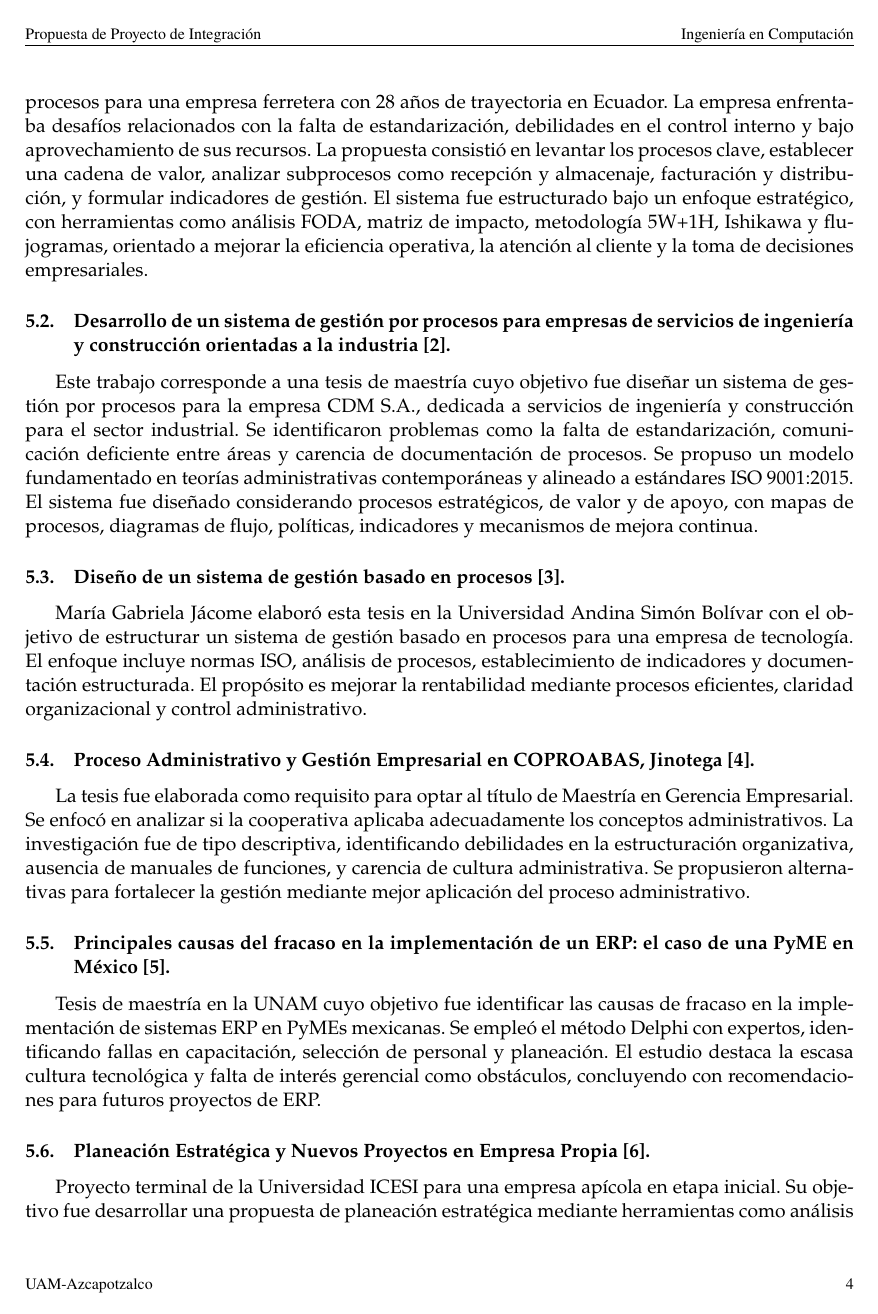
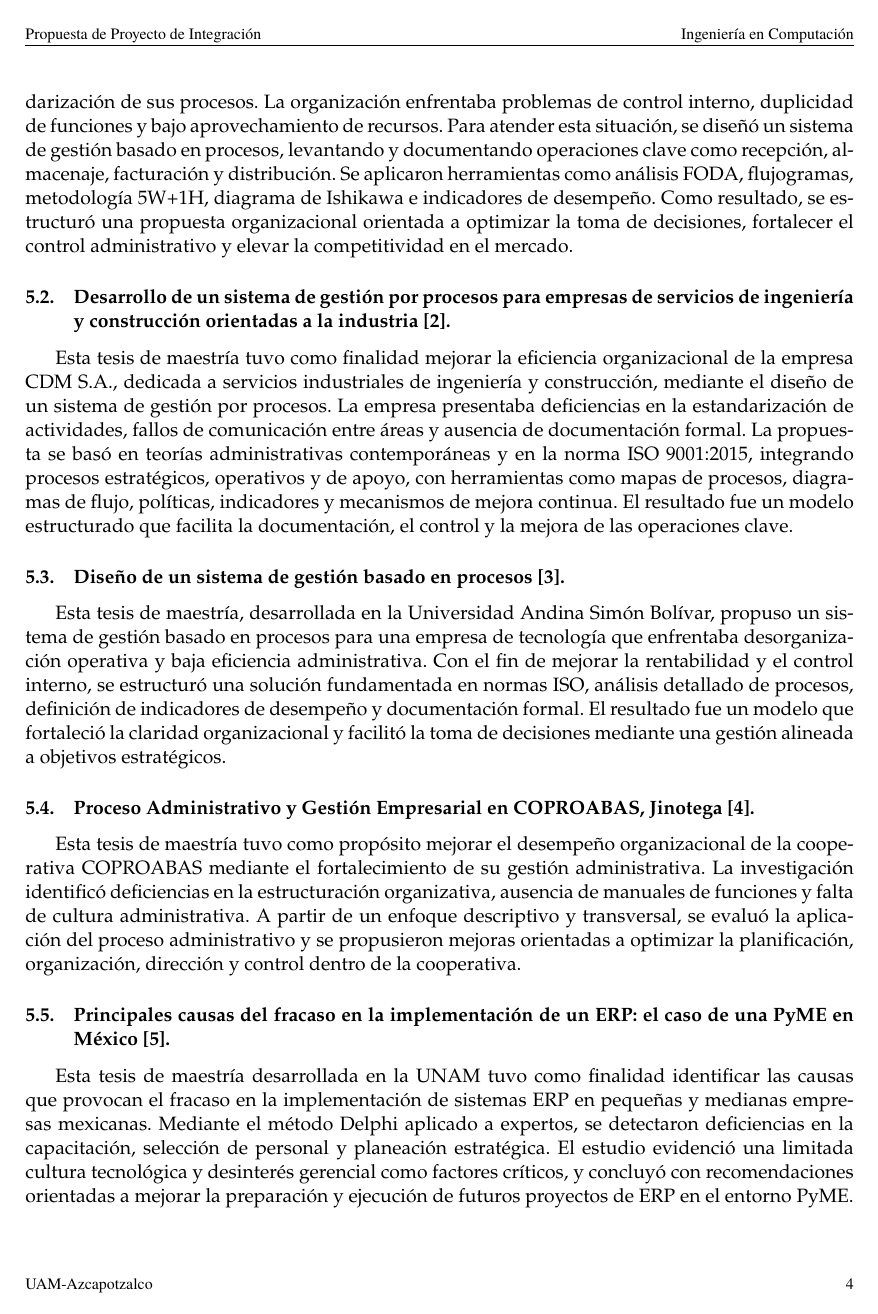
Before and after one commit to Giozar/propuesta-proyecto, a LaTeX document (main.tex, which reads cuerpo.tex): page 5 of 17. Compiled offline with pdfLaTeX.

Commit message:
Se arreglan las subsections de Trabajos relacionados

```diff
--- a/cuerpo.tex
+++ b/cuerpo.tex
@@ -43,24 +43,23 @@ A continuación se presentan ocho trabajos que abordan problemáticas similares
 
 \subsection{Elaboración de un sistema de gestión por procesos aplicado a una empresa dedicada a la distribución y comercialización de productos de ferretería y materiales de construcción \cite{Vargas2018}.}
 
-Este trabajo corresponde a un proyecto integrador previo a la obtención del título de Ingeniería en Auditoría y Contaduría Pública Autorizada. Su objetivo fue diseñar un sistema de gestión por procesos para una empresa ferretera con 28 años de trayectoria en Ecuador. La empresa enfrentaba desafíos relacionados con la falta de estandarización, debilidades en el control interno y bajo aprovechamiento de sus recursos. La propuesta consistió en levantar los procesos clave, establecer una cadena de valor, analizar subprocesos como recepción y almacenaje, facturación y distribución, y formular indicadores de gestión. El sistema fue estructurado bajo un enfoque estratégico, con herramientas como análisis FODA, matriz de impacto, metodología 5W+1H, Ishikawa y flujogramas, orientado a mejorar la eficiencia operativa, la atención al cliente y la toma de decisiones empresariales.
+Este proyecto integrador fue desarrollado en la Escuela Superior Politécnica del Litoral, Ecuador, con el objetivo de mejorar la eficiencia operativa de una empresa ferretera mediante la estandarización de sus procesos. La organización enfrentaba problemas de control interno, duplicidad de funciones y bajo aprovechamiento de recursos. Para atender esta situación, se diseñó un sistema de gestión basado en procesos, levantando y documentando operaciones clave como recepción, almacenaje, facturación y distribución. Se aplicaron herramientas como análisis FODA, flujogramas, metodología 5W+1H, diagrama de Ishikawa e indicadores de desempeño. Como resultado, se estructuró una propuesta organizacional orientada a optimizar la toma de decisiones, fortalecer el control administrativo y elevar la competitividad en el mercado.
 
 \subsection{Desarrollo de un sistema de gestión por procesos para empresas de servicios de ingeniería y construcción orientadas a la industria \cite{Munoz2018}.}
 
-Este trabajo corresponde a una tesis de maestría cuyo objetivo fue diseñar un sistema de gestión por procesos para la empresa CDM S.A., dedicada a servicios de ingeniería y construcción para el sector industrial. Se identificaron problemas como la falta de estandarización, comunicación deficiente entre áreas y carencia de documentación de procesos. Se propuso un modelo fundamentado en teorías administrativas contemporáneas y alineado a estándares ISO 9001:2015. El sistema fue diseñado considerando procesos estratégicos, de valor y de apoyo, con mapas de procesos, diagramas de flujo, políticas, indicadores y mecanismos de mejora continua.
+Esta tesis de maestría tuvo como finalidad mejorar la eficiencia organizacional de la empresa CDM S.A., dedicada a servicios industriales de ingeniería y construcción, mediante el diseño de un sistema de gestión por procesos. La empresa presentaba deficiencias en la estandarización de actividades, fallos de comunicación entre áreas y ausencia de documentación formal. La propuesta se basó en teorías administrativas contemporáneas y en la norma ISO 9001:2015, integrando procesos estratégicos, operativos y de apoyo, con herramientas como mapas de procesos, diagramas de flujo, políticas, indicadores y mecanismos de mejora continua. El resultado fue un modelo estructurado que facilita la documentación, el control y la mejora de las operaciones clave.
 
 \subsection{Diseño de un sistema de gestión basado en procesos \cite{Jacome2016}.}
 
-María Gabriela Jácome elaboró esta tesis en la Universidad Andina Simón Bolívar con el objetivo de estructurar un sistema de gestión basado en procesos para una empresa de tecnología. El enfoque incluye normas ISO, análisis de procesos, establecimiento de indicadores y documentación estructurada. El propósito es mejorar la rentabilidad mediante procesos eficientes, claridad organizacional y control administrativo.
+Esta tesis de maestría, desarrollada en la Universidad Andina Simón Bolívar, propuso un sistema de gestión basado en procesos para una empresa de tecnología que enfrentaba desorganización operativa y baja eficiencia administrativa. Con el fin de mejorar la rentabilidad y el control interno, se estructuró una solución fundamentada en normas ISO, análisis detallado de procesos, definición de indicadores de desempeño y documentación formal. El resultado fue un modelo que fortaleció la claridad organizacional y facilitó la toma de decisiones mediante una gestión alineada a objetivos estratégicos.
 
 \subsection{Proceso Administrativo y Gestión Empresarial en COPROABAS, Jinotega \cite{Flores15}.}
 
-La tesis fue elaborada como requisito para optar al título de Maestría en Gerencia Empresarial. Se enfocó en analizar si la cooperativa aplicaba adecuadamente los conceptos administrativos. La investigación fue de tipo descriptiva, identificando debilidades en la estructuración organizativa, ausencia de manuales de funciones, y carencia de cultura administrativa. Se propusieron alternativas para fortalecer la gestión mediante mejor aplicación del proceso administrativo.
+Esta tesis de maestría tuvo como propósito mejorar el desempeño organizacional de la cooperativa COPROABAS mediante el fortalecimiento de su gestión administrativa. La investigación identificó deficiencias en la estructuración organizativa, ausencia de manuales de funciones y falta de cultura administrativa. A partir de un enfoque descriptivo y transversal, se evaluó la aplicación del proceso administrativo y se propusieron mejoras orientadas a optimizar la planificación, organización, dirección y control dentro de la cooperativa.
 
 \subsection{Principales causas del fracaso en la implementación de un ERP: el caso de una PyME en México \cite{Delgado2015}.}
 
-Tesis de maestría en la UNAM cuyo objetivo fue identificar las causas de fracaso en la implementación de sistemas ERP en PyMEs mexicanas. Se empleó el método Delphi con expertos, identificando fallas en capacitación, selección de personal y planeación. El estudio destaca la escasa cultura tecnológica y falta de interés gerencial como obstáculos, concluyendo con recomendaciones para futuros proyectos de ERP.
+Esta tesis de maestría desarrollada en la UNAM tuvo como finalidad identificar las causas que provocan el fracaso en la implementación de sistemas ERP en pequeñas y medianas empresas mexicanas. Mediante el método Delphi aplicado a expertos, se detectaron deficiencias en la capacitación, selección de personal y planeación estratégica. El estudio evidenció una limitada cultura tecnológica y desinterés gerencial como factores críticos, y concluyó con recomendaciones orientadas a mejorar la preparación y ejecución de futuros proyectos de ERP en el entorno PyME.
 
 \subsection{Planeación Estratégica y Nuevos Proyectos en Empresa Propia \cite{Patino19}.}
 
-Proyecto terminal de la Universidad ICESI para una empresa apícola en etapa inicial. Su objetivo fue desarrollar una propuesta de planeación estratégica mediante herramientas como análisis FODA y modelo Canvas. Se estructuró la misión, visión y objetivos estratégicos, generando proyecciones financieras y diagnóstico organizacional para consolidar su crecimiento competitivo.
```
Also changed, not shown: cuerpo.tex (5 more changed lines).
